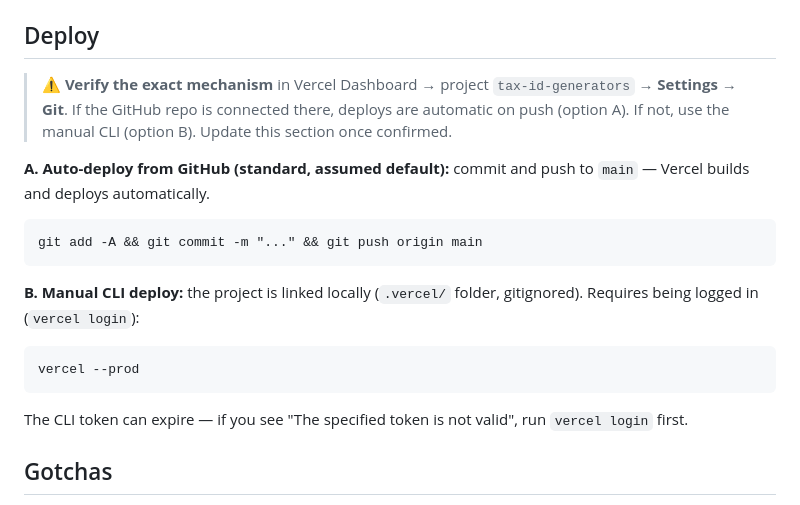
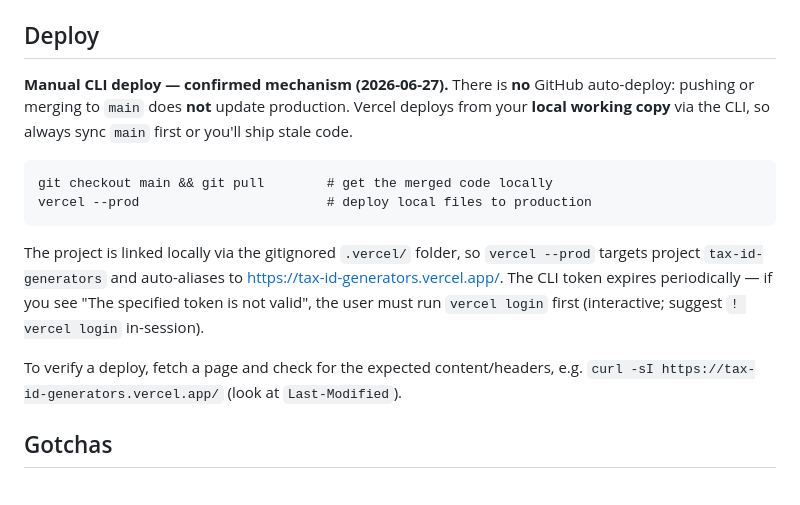
Before and after one commit to Maximus2806/Tax-Id-Generators, a Markdown page: CLAUDE.md, the part around the change. GitHub-like rendering.

Commit message:
docs: confirm manual Vercel CLI deploy in CLAUDE.md
Confirmed there is no GitHub auto-deploy: production is updated only by
`vercel --prod` from a synced local working copy. Rewrote the Deploy
section accordingly and removed the "verify mechanism" caveat.

Co-Authored-By: Claude Opus 4.8 (1M context) <noreply@anthropic.com>

````diff
--- a/CLAUDE.md
+++ b/CLAUDE.md
@@ -70,21 +70,16 @@ then visit http://localhost:8000/ (using a server avoids any `file://` clipboard
 
 ## Deploy
 
-> ⚠️ **Verify the exact mechanism** in Vercel Dashboard → project `tax-id-generators` → **Settings → Git**. If the GitHub repo is connected there, deploys are automatic on push (option A). If not, use the manual CLI (option B). Update this section once confirmed.
-
-**A. Auto-deploy from GitHub (standard, assumed default):** commit and push to `main` — Vercel builds and deploys automatically.
+**Manual CLI deploy — confirmed mechanism (2026-06-27).** There is **no** GitHub auto-deploy: pushing or merging to `main` does **not** update production. Vercel deploys from your **local working copy** via the CLI, so always sync `main` first or you'll ship stale code.
 
 ```
-git add -A && git commit -m "..." && git push origin main
+git checkout main && git pull        # get the merged code locally
+vercel --prod                        # deploy local files to production
 ```
 
-**B. Manual CLI deploy:** the project is linked locally (`.vercel/` folder, gitignored). Requires being logged in (`vercel login`):
+The project is linked locally via the gitignored `.vercel/` folder, so `vercel --prod` targets project `tax-id-generators` and auto-aliases to https://tax-id-generators.vercel.app/. The CLI token expires periodically — if you see "The specified token is not valid", the user must run `vercel login` first (interactive; suggest `! vercel login` in-session).
 
-```
-vercel --prod
-```
-
-The CLI token can expire — if you see "The specified token is not valid", run `vercel login` first.
+To verify a deploy, fetch a page and check for the expected content/headers, e.g. `curl -sI https://tax-id-generators.vercel.app/` (look at `Last-Modified`).
 
 ## Gotchas
 
````
